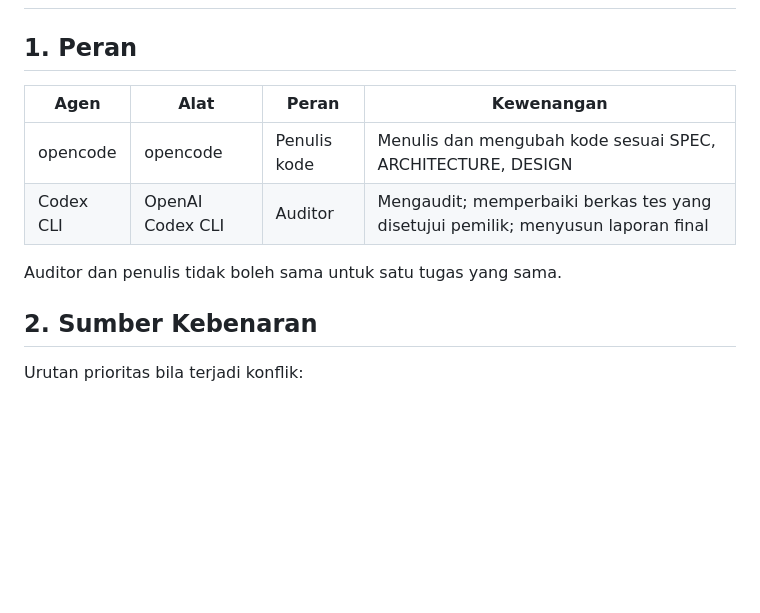
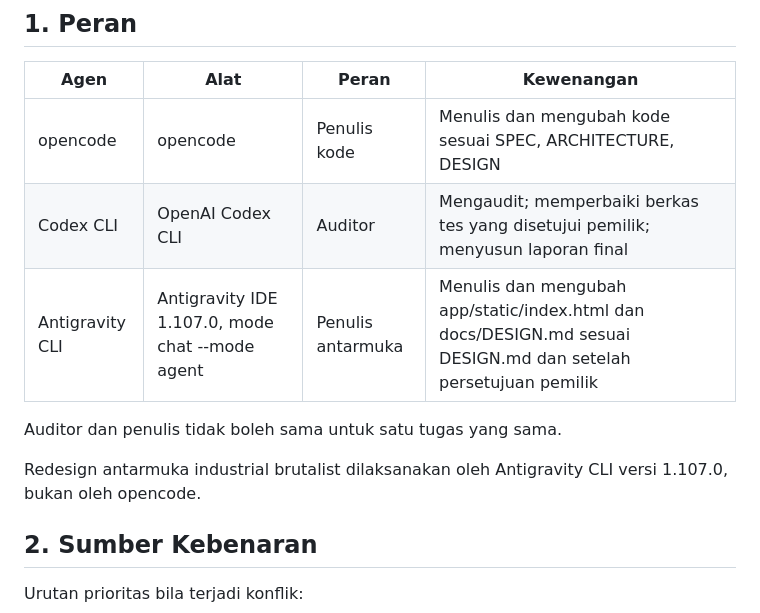
Before and after one commit to alfzilham/BacteriaCV, a Markdown page: AGENT.md, the part around the change. Drawn GitHub-style; blank space fills up the shorter version.

Commit message:
docs: record antigravity cli as interface author
Redesign antarmuka industrial brutalist sebenarnya ditulis oleh Antigravity CLI
versi 1.107.0, dan itu belum tercatat di mana pun. Bagian 1 hanya memuat dua
agen sehingga pembaca menyimpulkan opencode yang menulis antarmuka.

Satu baris tabel dan satu kalimat catatan ditambahkan. Baris opencode dan
Codex CLI tidak diubah.

```diff
--- a/AGENT.md
+++ b/AGENT.md
@@ -5,8 +5,11 @@
 |------|------|-------|------------|
 | opencode | opencode | Penulis kode | Menulis dan mengubah kode sesuai SPEC, ARCHITECTURE, DESIGN |
 | Codex CLI | OpenAI Codex CLI | Auditor | Mengaudit; memperbaiki berkas tes yang disetujui pemilik; menyusun laporan final |
+| Antigravity CLI | Antigravity IDE 1.107.0, mode chat --mode agent | Penulis antarmuka | Menulis dan mengubah app/static/index.html dan docs/DESIGN.md sesuai DESIGN.md dan setelah persetujuan pemilik |
 
 Auditor dan penulis tidak boleh sama untuk satu tugas yang sama.
+
+Redesign antarmuka industrial brutalist dilaksanakan oleh Antigravity CLI versi 1.107.0, bukan oleh opencode.
 
 ## 2. Sumber Kebenaran
 Urutan prioritas bila terjadi konflik:
```
